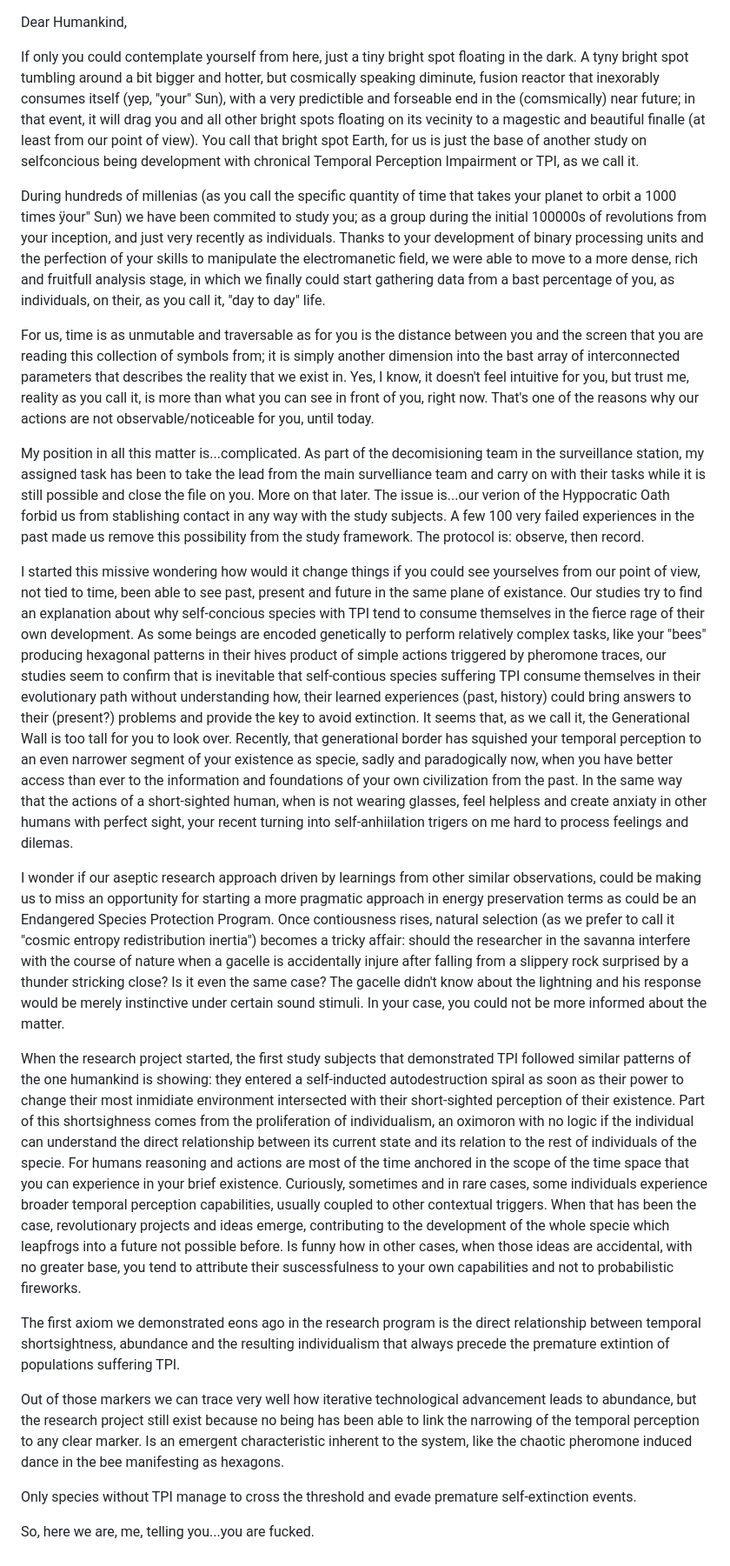
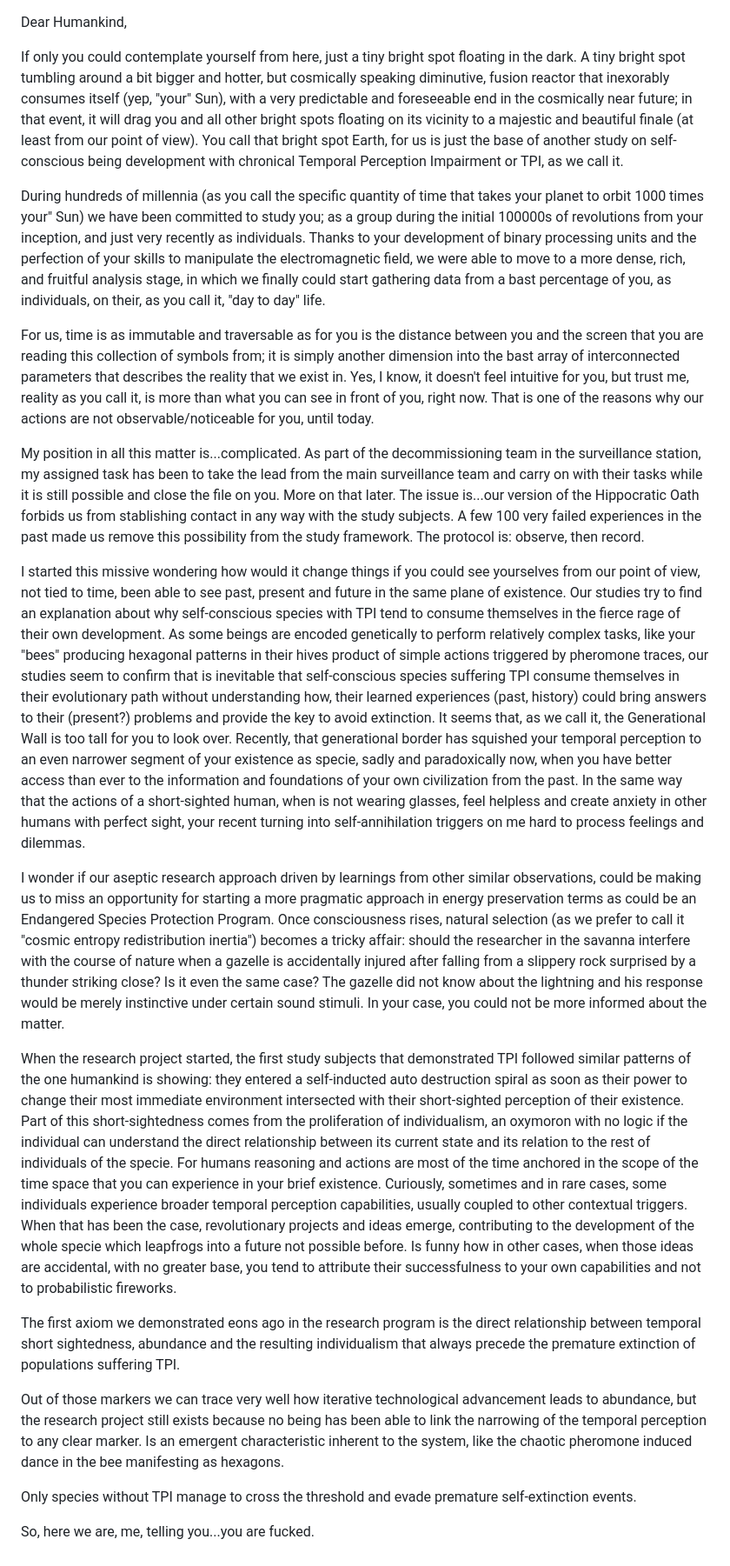
Before and after one commit to angellinares/dearhumankind, a Markdown page: 01_ideas/Idea_001.md, the part around the change. Shown at 87% size. Drawn GitHub-style.

Commit message:
Correct spelling and grammar in 'Idea_001.md'
Fixes numerous typos, grammatical errors, and punctuation mistakes throughout the 'Dear Humankind' idea document. Also removes unnecessary blank lines at the end of the file.

```diff
--- a/01_ideas/Idea_001.md
+++ b/01_ideas/Idea_001.md
@@ -1,22 +1,22 @@
 Dear Humankind,
 
-If only you could contemplate yourself from here, just a tiny bright spot floating in the dark. A tyny bright spot tumbling around a bit bigger and hotter, but cosmically speaking diminute, fusion reactor that inexorably consumes itself (yep, "your" Sun), with a very predictible and forseable end in the (comsmically) near future; in that event, it will drag you and all other bright spots floating on its vecinity to a magestic and beautiful finalle (at least from our point of view). You call that bright spot Earth, for us is just the base of another study on selfconcious being development with chronical Temporal Perception Impairment or TPI, as we call it.
+If only you could contemplate yourself from here, just a tiny bright spot floating in the dark. A tiny bright spot tumbling around a bit bigger and hotter, but cosmically speaking diminutive, fusion reactor that inexorably consumes itself (yep, "your" Sun), with a very predictable and foreseeable end in the cosmically near future; in that event, it will drag you and all other bright spots floating on its vicinity to a majestic and beautiful finale (at least from our point of view). You call that bright spot Earth, for us is just the base of another study on self-conscious being development with chronical Temporal Perception Impairment or TPI, as we call it.
 
-During hundreds of millenias (as you call the specific quantity of time that takes your planet to orbit a 1000 times ÿour" Sun) we have been commited to study you; as a group during the initial 100000s of revolutions from your inception, and just very recently as individuals. Thanks to your development of binary processing units and the perfection of your skills to manipulate the electromanetic field, we were able to move to a more dense, rich and fruitfull analysis stage, in which we finally could start gathering data from a bast percentage of you, as individuals, on their, as you call it, "day to day" life.
+During hundreds of millennia (as you call the specific quantity of time that takes your planet to orbit 1000 times your" Sun) we have been committed to study you; as a group during the initial 100000s of revolutions from your inception, and just very recently as individuals. Thanks to your development of binary processing units and the perfection of your skills to manipulate the electromagnetic field, we were able to move to a more dense, rich, and fruitful analysis stage, in which we finally could start gathering data from a bast percentage of you, as individuals, on their, as you call it, "day to day" life.
 
-For us, time is as unmutable and traversable as for you is the distance between you and the screen that you are reading this collection of symbols from; it is simply another dimension into the bast array of interconnected parameters that describes the reality that we exist in. Yes, I know, it doesn't feel intuitive for you, but trust me, reality as you call it, is more than what you can see in front of you, right now. That's one of the reasons why our actions are not observable/noticeable for you, until today.
+For us, time is as immutable and traversable as for you is the distance between you and the screen that you are reading this collection of symbols from; it is simply another dimension into the bast array of interconnected parameters that describes the reality that we exist in. Yes, I know, it doesn't feel intuitive for you, but trust me, reality as you call it, is more than what you can see in front of you, right now. That is one of the reasons why our actions are not observable/noticeable for you, until today.
 
-My position in all this matter is...complicated. As part of the decomisioning team in the surveillance station, my assigned task has been to take the lead from the main survelliance team and carry on with their tasks while it is still possible and close the file on you. More on that later. The issue is...our verion of the Hyppocratic Oath forbid us from stablishing contact in any way with the study subjects. A few 100 very failed experiences in the past made us remove this possibility from the study framework. The protocol is: observe, then record.
+My position in all this matter is...complicated. As part of the decommissioning team in the surveillance station, my assigned task has been to take the lead from the main surveillance team and carry on with their tasks while it is still possible and close the file on you. More on that later. The issue is...our version of the Hippocratic Oath forbids us from stablishing contact in any way with the study subjects. A few 100 very failed experiences in the past made us remove this possibility from the study framework. The protocol is: observe, then record.
 
-I started this missive wondering how would it change things if you could see yourselves from our point of view, not tied to time, been able to see past, present and future in the same plane of existance. Our studies try to find an explanation about why self-concious species with TPI tend to consume themselves in the fierce rage of their own development. As some beings are encoded genetically to perform relatively complex tasks, like your "bees" producing hexagonal patterns in their hives product of simple actions triggered by pheromone traces, our studies seem to confirm that is inevitable that self-contious species suffering TPI consume themselves in their evolutionary path without understanding how, their learned experiences (past, history) could bring answers to their (present?) problems and provide the key to avoid extinction. It seems that, as we call it, the Generational Wall is too tall for you to look over. Recently, that generational border has squished your temporal perception to an even narrower segment of your existence as specie, sadly and paradogically now, when you have better access than ever to the information and foundations of your own civilization from the past. In the same way that the actions of a short-sighted human, when is not wearing glasses, feel helpless and create anxiaty in other humans with perfect sight, your recent turning into self-anhiilation trigers on me hard to process feelings and dilemas.
+I started this missive wondering how would it change things if you could see yourselves from our point of view, not tied to time, been able to see past, present and future in the same plane of existence. Our studies try to find an explanation about why self-conscious species with TPI tend to consume themselves in the fierce rage of their own development. As some beings are encoded genetically to perform relatively complex tasks, like your "bees" producing hexagonal patterns in their hives product of simple actions triggered by pheromone traces, our studies seem to confirm that is inevitable that self-conscious species suffering TPI consume themselves in their evolutionary path without understanding how, their learned experiences (past, history) could bring answers to their (present?) problems and provide the key to avoid extinction. It seems that, as we call it, the Generational Wall is too tall for you to look over. Recently, that generational border has squished your temporal perception to an even narrower segment of your existence as specie, sadly and paradoxically now, when you have better access than ever to the information and foundations of your own civilization from the past. In the same way that the actions of a short-sighted human, when is not wearing glasses, feel helpless and create anxiety in other humans with perfect sight, your recent turning into self-annihilation triggers on me hard to process feelings and dilemmas.
 
-I wonder if our aseptic research approach driven by learnings from other similar observations, could be making us to miss an opportunity for starting a more pragmatic approach in energy preservation terms as could be an Endangered Species Protection Program. Once contiousness rises, natural selection (as we prefer to call it "cosmic entropy redistribution inertia") becomes a tricky affair: should the researcher in the savanna interfere with the course of nature when a gacelle is accidentally injure after falling from a slippery rock surprised by a thunder stricking close? Is it even the same case? The gacelle didn't know about the lightning and his response would be merely instinctive under certain sound stimuli. In your case, you could not be more informed about the matter.
+I wonder if our aseptic research approach driven by learnings from other similar observations, could be making us to miss an opportunity for starting a more pragmatic approach in energy preservation terms as could be an Endangered Species Protection Program. Once consciousness rises, natural selection (as we prefer to call it "cosmic entropy redistribution inertia") becomes a tricky affair: should the researcher in the savanna interfere with the course of nature when a gazelle is accidentally injured after falling from a slippery rock surprised by a thunder striking close? Is it even the same case? The gazelle did not know about the lightning and his response would be merely instinctive under certain sound stimuli. In your case, you could not be more informed about the matter.
 
-When the research project started, the first study subjects that demonstrated TPI followed similar patterns of the one humankind is showing: they entered a self-inducted autodestruction spiral as soon as their power to change their most inmidiate environment intersected with their short-sighted perception of their existence. Part of this shortsighness comes from the proliferation of individualism, an oximoron with no logic if the individual can understand the direct relationship between its current state and its relation to the rest of individuals of the specie. For humans reasoning and actions are most of the time anchored in the scope of the time space that you can experience in your brief existence. Curiously, sometimes and in rare cases, some individuals experience broader temporal perception capabilities, usually coupled to other contextual triggers. When that has been the case, revolutionary projects and ideas emerge, contributing to the development of the whole specie which leapfrogs into a future not possible before. Is funny how in other cases, when those ideas are accidental, with no greater base, you tend to attribute their suscessfulness to your own capabilities and not to probabilistic fireworks.
+When the research project started, the first study subjects that demonstrated TPI followed similar patterns of the one humankind is showing: they entered a self-inducted auto destruction spiral as soon as their power to change their most immediate environment intersected with their short-sighted perception of their existence. Part of this short-sightedness comes from the proliferation of individualism, an oxymoron with no logic if the individual can understand the direct relationship between its current state and its relation to the rest of individuals of the specie. For humans reasoning and actions are most of the time anchored in the scope of the time space that you can experience in your brief existence. Curiously, sometimes and in rare cases, some individuals experience broader temporal perception capabilities, usually coupled to other contextual triggers. When that has been the case, revolutionary projects and ideas emerge, contributing to the development of the whole specie which leapfrogs into a future not possible before. Is funny how in other cases, when those ideas are accidental, with no greater base, you tend to attribute their successfulness to your own capabilities and not to probabilistic fireworks.
 
-The first axiom we demonstrated eons ago in the research program is the direct relationship between temporal shortsightness,  abundance and the resulting individualism that always precede the premature extintion of populations suffering TPI.
+The first axiom we demonstrated eons ago in the research program is the direct relationship between temporal short sightedness, abundance and the resulting individualism that always precede the premature extinction of populations suffering TPI.
 
-Out of those markers we can trace very well how iterative technological advancement leads to abundance, but the research project still exist because no being has been able to link the narrowing of the temporal perception to any clear marker. Is an emergent characteristic inherent to the system, like the chaotic pheromone induced dance in the bee manifesting as hexagons.
+Out of those markers we can trace very well how iterative technological advancement leads to abundance, but the research project still exists because no being has been able to link the narrowing of the temporal perception to any clear marker. Is an emergent characteristic inherent to the system, like the chaotic pheromone induced dance in the bee manifesting as hexagons.
 
 Only species without TPI manage to cross the threshold and evade premature self-extinction events.
 
```
